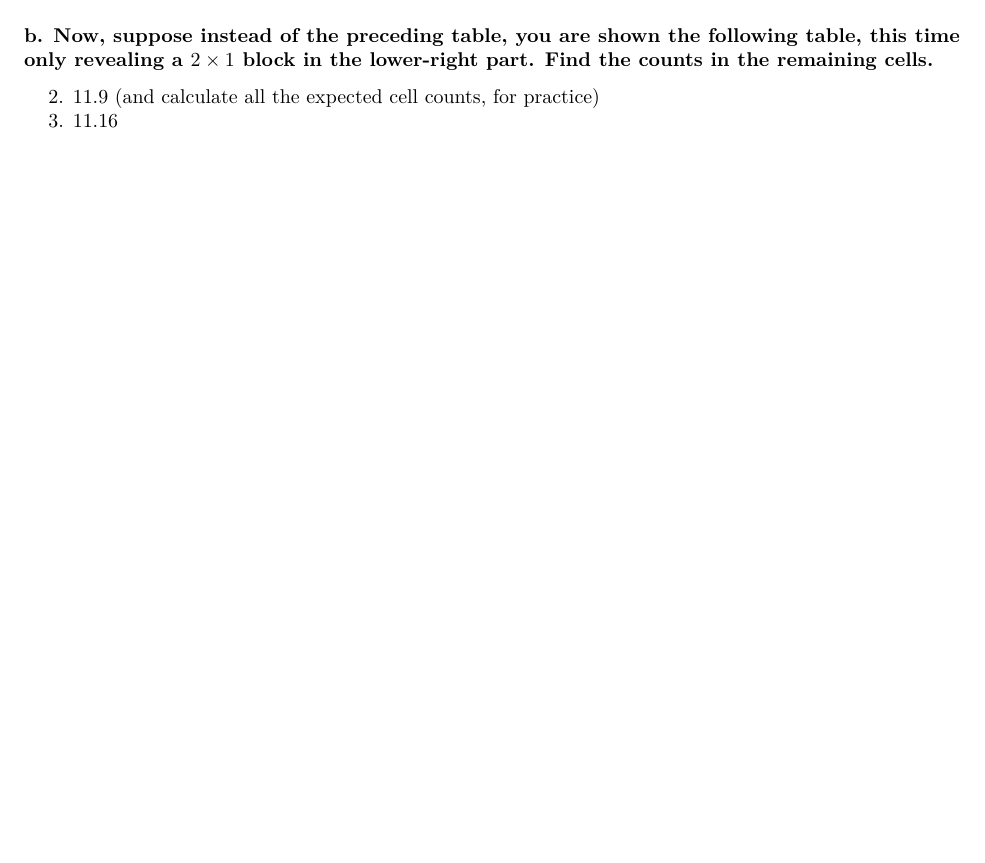
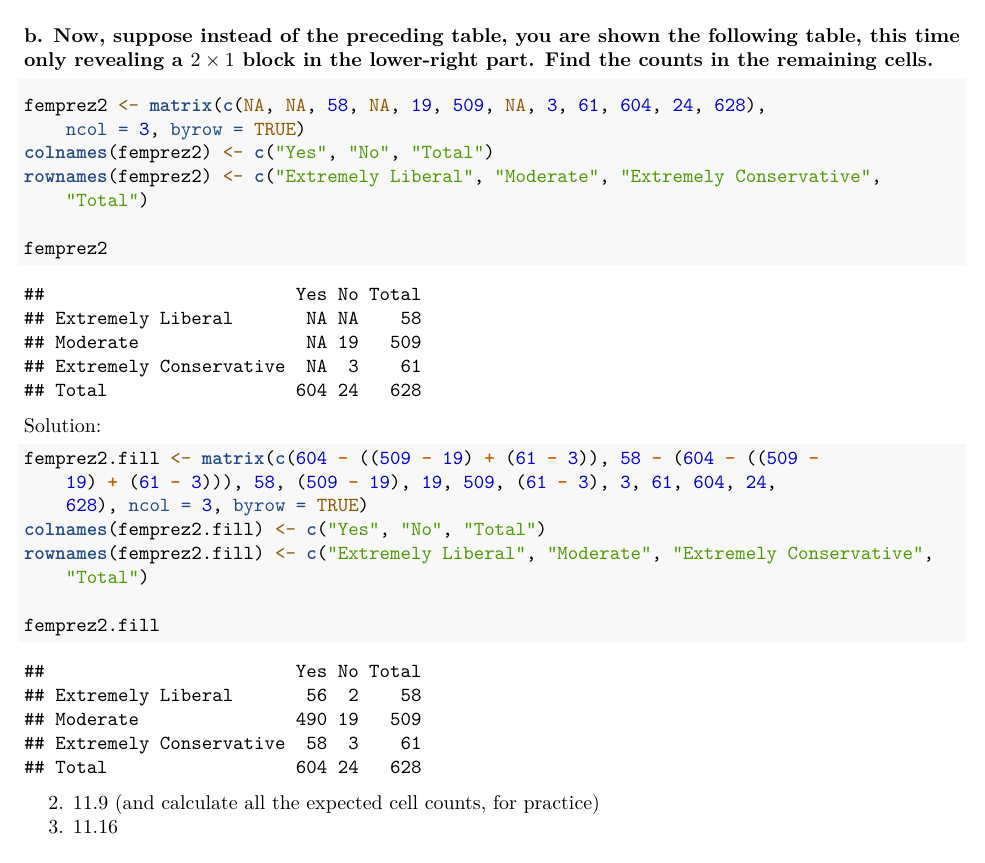
Before and after one commit to NaimChowdhury/Statistical_Inference, an R Markdown document (2020-05-19_HW3/2020-05-19_HW3.Rmd): part of page 6 of 6, cut so that both start at the same text. Rendered offline with R 4.5, knitr and Pandoc, then LaTeX, with nearby package versions; some code elsewhere in the file could not run offline.

Commit message:
completed second part of firstagresti problem.

````diff
--- a/2020-05-19_HW3/2020-05-19_HW3.Rmd
+++ b/2020-05-19_HW3/2020-05-19_HW3.Rmd
@@ -208,9 +208,22 @@ femprez.fill
 ### b. Now, suppose instead of the preceding table, you are shown the following table, this time only revealing a $2 \times 1$ block in the lower-right part. Find the counts in the remaining cells.
 
 ```{r}
+femprez2 <- matrix(c(NA, NA, 58, NA, 19, 509, NA, 3, 61, 604, 24, 628), ncol = 3, byrow = TRUE)
+colnames(femprez2) <- c("Yes", "No", "Total")
+rownames(femprez2) <- c("Extremely Liberal", "Moderate", "Extremely Conservative", "Total")
 
+femprez2
 ```
 
+Solution:
+
+```{r}
+femprez2.fill <- matrix(c(604-((509-19)+(61-3)), 58-(604-((509-19)+(61-3))), 58, (509-19), 19, 509, (61-3), 3, 61, 604, 24, 628), ncol = 3, byrow = TRUE)
+colnames(femprez2.fill) <- c("Yes", "No", "Total")
+rownames(femprez2.fill) <- c("Extremely Liberal", "Moderate", "Extremely Conservative", "Total")
+
+femprez2.fill
+```
 
   2. 11.9 (and calculate all the expected cell counts, for practice)
   3. 11.16
````
